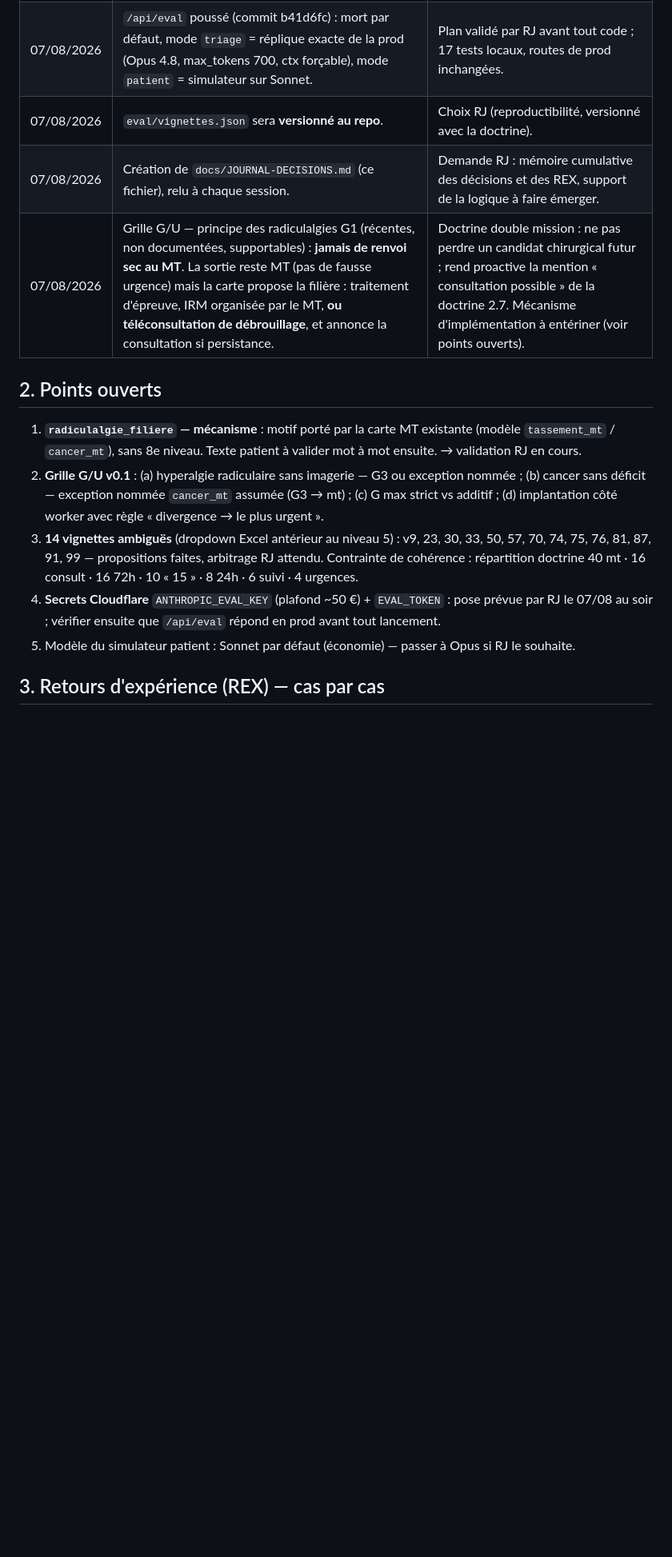
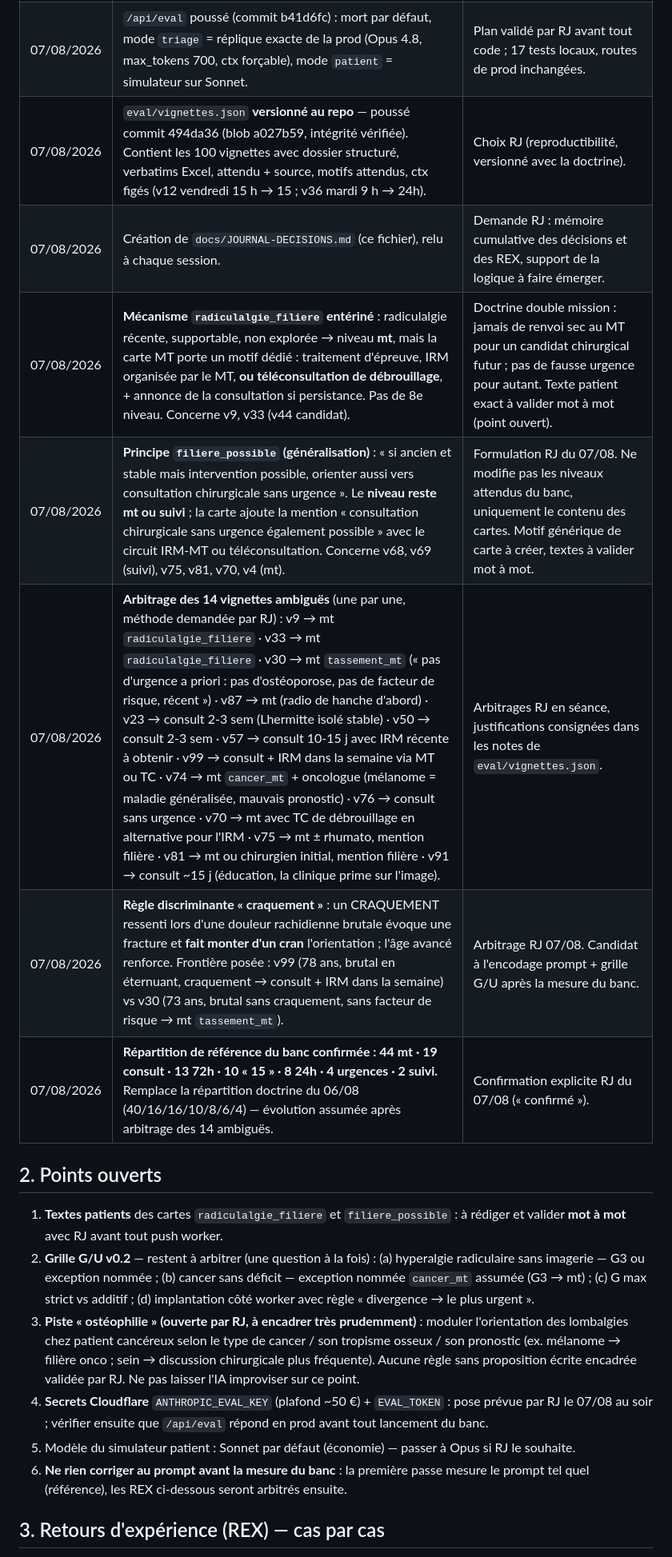
Before and after one commit to raphaeljameson-png/urgences_rachis_paris, a Markdown page: docs/JOURNAL-DECISIONS.md, the part around one of its changes. Shown at 80% size. Drawn GitHub-style; blank space fills up the shorter version.

Commit message:
docs : journal des décisions — arbitrages RJ du 07/08 (14 vignettes, filiere_possible, règle craquement, répartition 44/19/13/10/8/4/2, REX-003/004)

```diff
--- a/docs/JOURNAL-DECISIONS.md
+++ b/docs/JOURNAL-DECISIONS.md
@@ -14,17 +14,22 @@
 |---|---|---|
 | 07/08/2026 | **Chantier A : option A1** (clé de test dédiée en secret Cloudflare + endpoint `/api/eval` protégé par jeton Bearer). Jeton transitant en conversation accepté car il ne protège que `/api/eval`, dépense bornée par le plafond de la clé, révocable en supprimant le secret. | Validé par RJ ; la clé Anthropic ne quitte jamais Cloudflare. |
 | 07/08/2026 | `/api/eval` poussé (commit b41d6fc) : mort par défaut, mode `triage` = réplique exacte de la prod (Opus 4.8, max_tokens 700, ctx forçable), mode `patient` = simulateur sur Sonnet. | Plan validé par RJ avant tout code ; 17 tests locaux, routes de prod inchangées. |
-| 07/08/2026 | `eval/vignettes.json` sera **versionné au repo**. | Choix RJ (reproductibilité, versionné avec la doctrine). |
+| 07/08/2026 | `eval/vignettes.json` **versionné au repo** — poussé commit 494da36 (blob a027b59, intégrité vérifiée). Contient les 100 vignettes avec dossier structuré, verbatims Excel, attendu + source, motifs attendus, ctx figés (v12 vendredi 15 h → 15 ; v36 mardi 9 h → 24h). | Choix RJ (reproductibilité, versionné avec la doctrine). |
 | 07/08/2026 | Création de `docs/JOURNAL-DECISIONS.md` (ce fichier), relu à chaque session. | Demande RJ : mémoire cumulative des décisions et des REX, support de la logique à faire émerger. |
-| 07/08/2026 | Grille G/U — principe des radiculalgies G1 (récentes, non documentées, supportables) : **jamais de renvoi sec au MT**. La sortie reste MT (pas de fausse urgence) mais la carte propose la filière : traitement d'épreuve, IRM organisée par le MT, **ou téléconsultation de débrouillage**, et annonce la consultation si persistance. | Doctrine double mission : ne pas perdre un candidat chirurgical futur ; rend proactive la mention « consultation possible » de la doctrine 2.7. Mécanisme d'implémentation à entériner (voir points ouverts). |
+| 07/08/2026 | **Mécanisme `radiculalgie_filiere` entériné** : radiculalgie récente, supportable, non explorée → niveau **mt**, mais la carte MT porte un motif dédié : traitement d'épreuve, IRM organisée par le MT, **ou téléconsultation de débrouillage**, + annonce de la consultation si persistance. Pas de 8e niveau. Concerne v9, v33 (v44 candidat). | Doctrine double mission : jamais de renvoi sec au MT pour un candidat chirurgical futur ; pas de fausse urgence pour autant. Texte patient exact à valider mot à mot (point ouvert). |
+| 07/08/2026 | **Principe `filiere_possible` (généralisation)** : « si ancien et stable mais intervention possible, orienter aussi vers consultation chirurgicale sans urgence ». Le **niveau reste mt ou suivi** ; la carte ajoute la mention « consultation chirurgicale sans urgence également possible » avec le circuit IRM-MT ou téléconsultation. Concerne v68, v69 (suivi), v75, v81, v70, v4 (mt). | Formulation RJ du 07/08. Ne modifie pas les niveaux attendus du banc, uniquement le contenu des cartes. Motif générique de carte à créer, textes à valider mot à mot. |
+| 07/08/2026 | **Arbitrage des 14 vignettes ambiguës** (une par une, méthode demandée par RJ) : v9 → mt `radiculalgie_filiere` · v33 → mt `radiculalgie_filiere` · v30 → mt `tassement_mt` (« pas d'urgence a priori : pas d'ostéoporose, pas de facteur de risque, récent ») · v87 → mt (radio de hanche d'abord) · v23 → consult 2-3 sem (Lhermitte isolé stable) · v50 → consult 2-3 sem · v57 → consult 10-15 j avec IRM récente à obtenir · v99 → consult + IRM dans la semaine via MT ou TC · v74 → mt `cancer_mt` + oncologue (mélanome = maladie généralisée, mauvais pronostic) · v76 → consult sans urgence · v70 → mt avec TC de débrouillage en alternative pour l'IRM · v75 → mt ± rhumato, mention filière · v81 → mt ou chirurgien initial, mention filière · v91 → consult ~15 j (éducation, la clinique prime sur l'image). | Arbitrages RJ en séance, justifications consignées dans les notes de `eval/vignettes.json`. |
+| 07/08/2026 | **Règle discriminante « craquement »** : un CRAQUEMENT ressenti lors d'une douleur rachidienne brutale évoque une fracture et **fait monter d'un cran** l'orientation ; l'âge avancé renforce. Frontière posée : v99 (78 ans, brutal en éternuant, craquement → consult + IRM dans la semaine) vs v30 (73 ans, brutal sans craquement, sans facteur de risque → mt `tassement_mt`). | Arbitrage RJ 07/08. Candidat à l'encodage prompt + grille G/U après la mesure du banc. |
+| 07/08/2026 | **Répartition de référence du banc confirmée : 44 mt · 19 consult · 13 72h · 10 « 15 » · 8 24h · 4 urgences · 2 suivi.** Remplace la répartition doctrine du 06/08 (40/16/16/10/8/6/4) — évolution assumée après arbitrage des 14 ambiguës. | Confirmation explicite RJ du 07/08 (« confirmé »). |
 
 ## 2. Points ouverts
 
-1. **`radiculalgie_filiere` — mécanisme** : motif porté par la carte MT existante (modèle `tassement_mt` / `cancer_mt`), sans 8e niveau. Texte patient à valider mot à mot ensuite. → validation RJ en cours.
-2. **Grille G/U v0.1** : (a) hyperalgie radiculaire sans imagerie — G3 ou exception nommée ; (b) cancer sans déficit — exception nommée `cancer_mt` assumée (G3 → mt) ; (c) G max strict vs additif ; (d) implantation côté worker avec règle « divergence → le plus urgent ».
-3. **14 vignettes ambiguës** (dropdown Excel antérieur au niveau 5) : v9, 23, 30, 33, 50, 57, 70, 74, 75, 76, 81, 87, 91, 99 — propositions faites, arbitrage RJ attendu. Contrainte de cohérence : répartition doctrine 40 mt · 16 consult · 16 72h · 10 « 15 » · 8 24h · 6 suivi · 4 urgences.
-4. **Secrets Cloudflare** `ANTHROPIC_EVAL_KEY` (plafond ~50 €) + `EVAL_TOKEN` : pose prévue par RJ le 07/08 au soir ; vérifier ensuite que `/api/eval` répond en prod avant tout lancement.
+1. **Textes patients** des cartes `radiculalgie_filiere` et `filiere_possible` : à rédiger et valider **mot à mot** avec RJ avant tout push worker.
+2. **Grille G/U v0.2** — restent à arbitrer (une question à la fois) : (a) hyperalgie radiculaire sans imagerie — G3 ou exception nommée ; (b) cancer sans déficit — exception nommée `cancer_mt` assumée (G3 → mt) ; (c) G max strict vs additif ; (d) implantation côté worker avec règle « divergence → le plus urgent ».
+3. **Piste « ostéophilie » (ouverte par RJ, à encadrer très prudemment)** : moduler l'orientation des lombalgies chez patient cancéreux selon le type de cancer / son tropisme osseux / son pronostic (ex. mélanome → filière onco ; sein → discussion chirurgicale plus fréquente). Aucune règle sans proposition écrite encadrée validée par RJ. Ne pas laisser l'IA improviser sur ce point.
+4. **Secrets Cloudflare** `ANTHROPIC_EVAL_KEY` (plafond ~50 €) + `EVAL_TOKEN` : pose prévue par RJ le 07/08 au soir ; vérifier ensuite que `/api/eval` répond en prod avant tout lancement du banc.
 5. Modèle du simulateur patient : Sonnet par défaut (économie) — passer à Opus si RJ le souhaite.
+6. **Ne rien corriger au prompt avant la mesure du banc** : la première passe mesure le prompt tel quel (référence), les REX ci-dessous seront arbitrés ensuite.
 
 ## 3. Retours d'expérience (REX) — cas par cas
 
```
Also changed, not shown: other parts of docs/JOURNAL-DECISIONS.md (+13 -3 lines).
